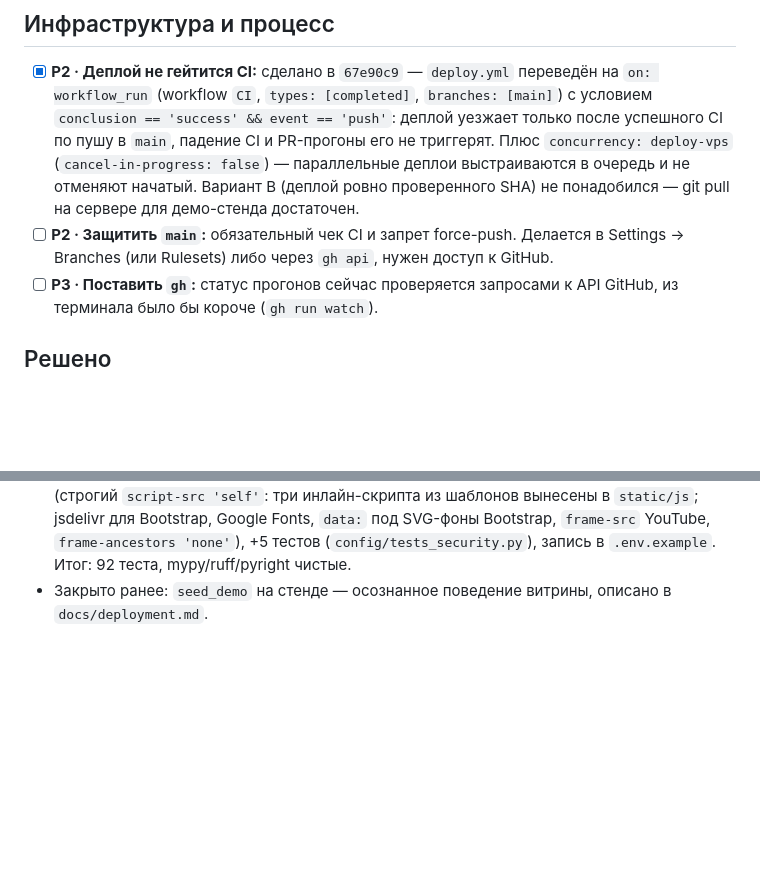
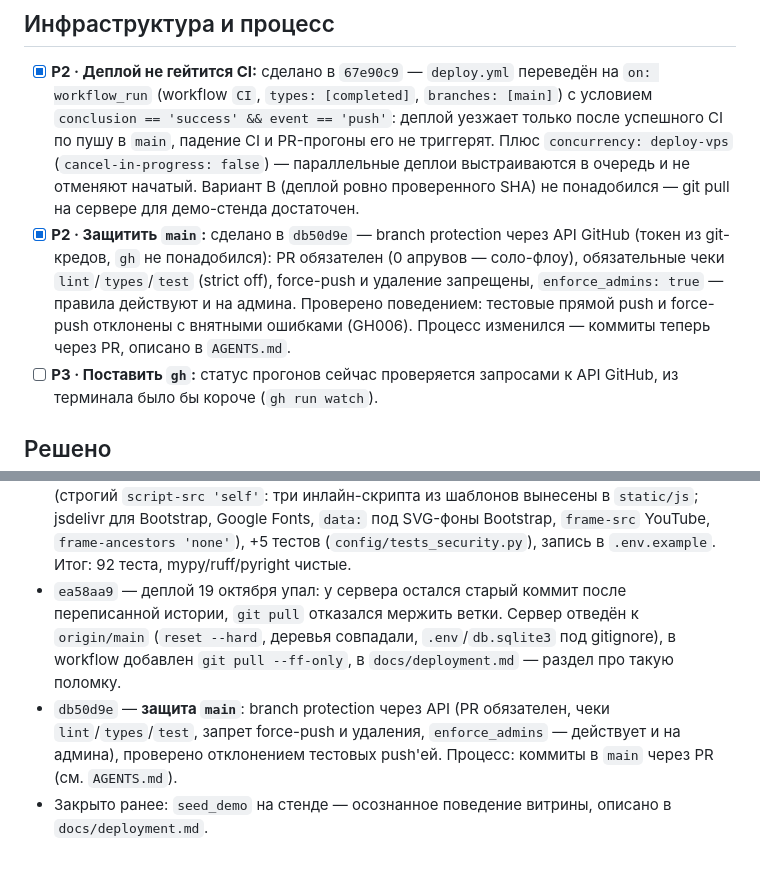
Before and after one commit to skislyakow/SelfStorage, a Markdown page: docs/TODO.md, 2 parts joined by grey strips. Drawn GitHub-style; blank space fills up the shorter version.

Commit message:
docs(todo): отметить защиту main и дополнить журнал
Галочка «Защитить main» (db50d9e), в журнал добавлены ea58aa9
(починенный деплой) и db50d9e (branch protection).

```diff
--- a/docs/TODO.md
+++ b/docs/TODO.md
@@ -36,7 +36,7 @@
 ## Инфраструктура и процесс
 
 - [x] **P2 · Деплой не гейтится CI:** сделано в `67e90c9` — `deploy.yml` переведён на `on: workflow_run` (workflow `CI`, `types: [completed]`, `branches: [main]`) с условием `conclusion == 'success' && event == 'push'`: деплой уезжает только после успешного CI по пушу в `main`, падение CI и PR-прогоны его не триггерят. Плюс `concurrency: deploy-vps` (`cancel-in-progress: false`) — параллельные деплои выстраиваются в очередь и не отменяют начатый. Вариант B (деплой ровно проверенного SHA) не понадобился — git pull на сервере для демо-стенда достаточен.
-- [ ] **P2 · Защитить `main`:** обязательный чек CI и запрет force-push. Делается в Settings → Branches (или Rulesets) либо через `gh api`, нужен доступ к GitHub.
+- [x] **P2 · Защитить `main`:** сделано в `db50d9e` — branch protection через API GitHub (токен из git-кредов, `gh` не понадобился): PR обязателен (0 апрувов — соло-флоу), обязательные чеки `lint`/`types`/`test` (strict off), force-push и удаление запрещены, `enforce_admins: true` — правила действуют и на админа. Проверено поведением: тестовые прямой push и force-push отклонены с внятными ошибками (GH006). Процесс изменился — коммиты теперь через PR, описано в `AGENTS.md`.
 - [ ] **P3 · Поставить `gh`:** статус прогонов сейчас проверяется запросами к API GitHub, из терминала было бы короче (`gh run watch`).
 
 ## Решено
@@ -60,4 +60,6 @@
 - `05aba7f` — **скриншоты для README**: `warehouses.png` обновлён со стенда, добавлен `owner_dashboard.png` (дашборд владельца со входом через CDP), README дополнен, задача в разделе «Витрина» закрыта.
 - `5e2c561`, `075bc9c`, `9c7b9bd` — **срез Pylance/pyright до нуля**: аннотация `objects` в `users/models`, шесть диагностик в notifications/users (Meta наследует `AbstractUser.Meta`, `headers["Location"]`, assert-сужение), затем оставшиеся 40 по всему проекту (`order.id` → `pk`, `cast(User)`, прямой импорт `User`, `str()` для body письма, наследие Meta в формах). `type: ignore` — только на шуме библиотек без py.typed (django-environ, qrcode, yookassa, formtools). Итог: pyright 0 ошибок, mypy/ruff чистые, 87 тестов.
 - `15d4b4a` — **заголовки безопасности HSTS и CSP**: `SECURE_PROXY_SSL_HEADER` (проверено по SSH: nginx на VPS уже шлёт `X-Forwarded-Proto $scheme`, gunicorn слушает только 127.0.0.1:8003 — сам VPS не трогали), `SECURE_HSTS_SECONDS=31536000` из env (kill-switch `0`, без includeSubDomains/preload), `ContentSecurityPolicyMiddleware` в `config/middleware.py` (строгий `script-src 'self'`: три инлайн-скрипта из шаблонов вынесены в `static/js`; jsdelivr для Bootstrap, Google Fonts, `data:` под SVG-фоны Bootstrap, `frame-src` YouTube, `frame-ancestors 'none'`), +5 тестов (`config/tests_security.py`), запись в `.env.example`. Итог: 92 теста, mypy/ruff/pyright чистые.
+- `ea58aa9` — деплой 19 октября упал: у сервера остался старый коммит после переписанной истории, `git pull` отказался мержить ветки. Сервер отведён к `origin/main` (`reset --hard`, деревья совпадали, `.env`/`db.sqlite3` под gitignore), в workflow добавлен `git pull --ff-only`, в `docs/deployment.md` — раздел про такую поломку.
+- `db50d9e` — **защита `main`**: branch protection через API (PR обязателен, чеки `lint`/`types`/`test`, запрет force-push и удаления, `enforce_admins` — действует и на админа), проверено отклонением тестовых push'ей. Процесс: коммиты в `main` через PR (см. `AGENTS.md`).
 - Закрыто ранее: `seed_demo` на стенде — осознанное поведение витрины, описано в `docs/deployment.md`.
```
